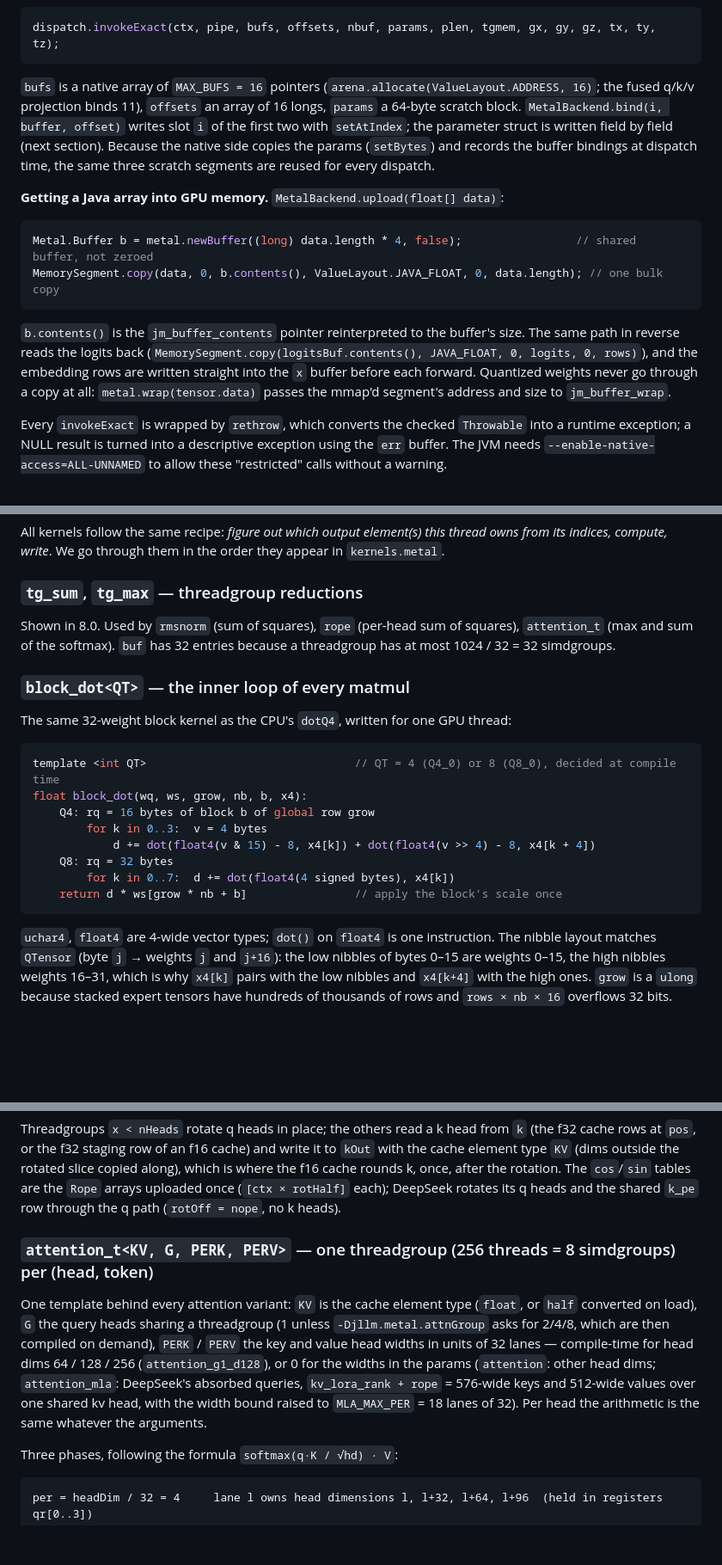
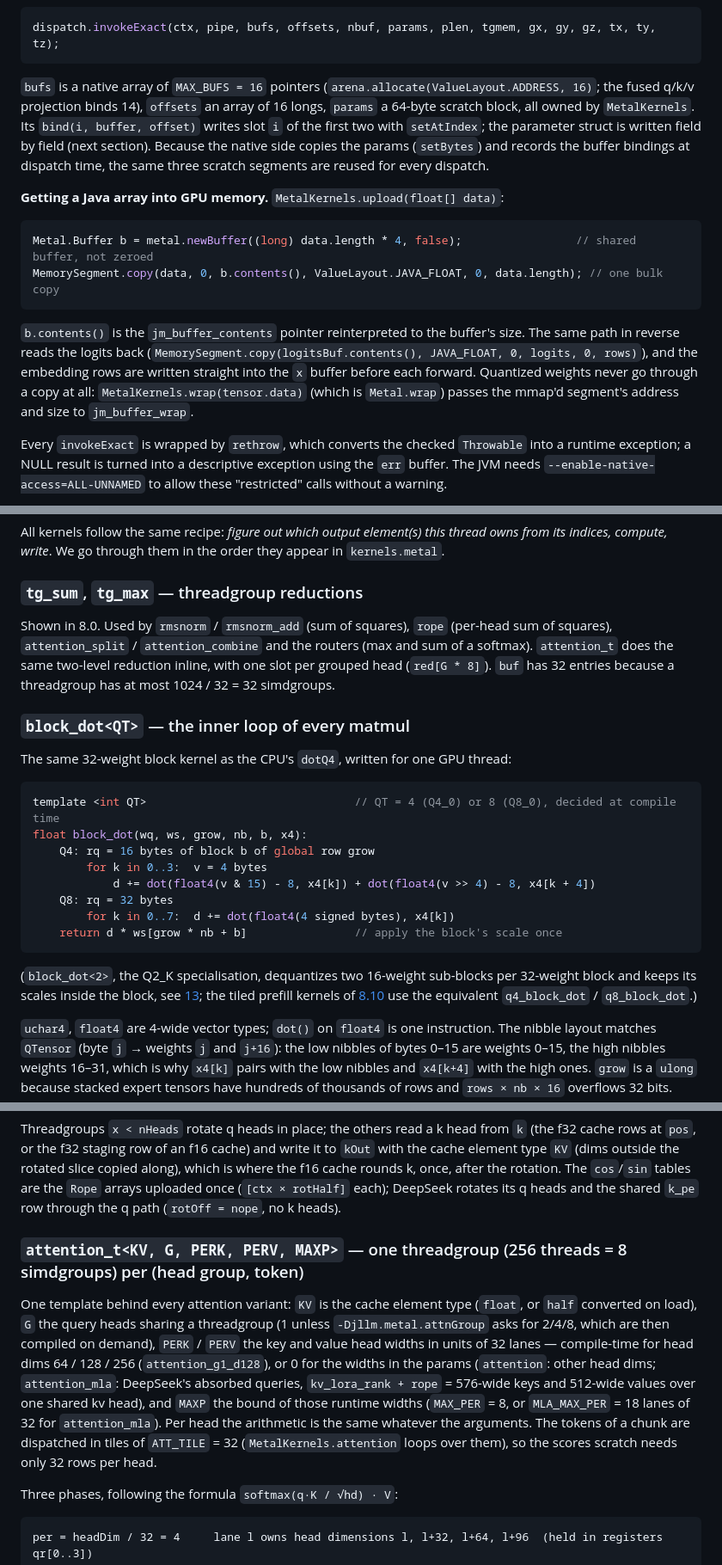
Before and after one commit to beniaminp/jllm-serve, a Markdown page: docs/08-metal-backend.md, 3 parts joined by grey strips. Shown at 86% size. GitHub-like rendering; blank space fills up the shorter version.

````diff
--- a/docs/08-metal-backend.md
+++ b/docs/08-metal-backend.md
@@ -219,12 +221,12 @@ dispatch.invokeExact(ctx, pipe, bufs, offsets, nbuf, params, plen, tgmem, gx, gy
 ```
 
 `bufs` is a native array of `MAX_BUFS = 16` pointers (`arena.allocate(ValueLayout.ADDRESS, 16)`; the fused
-q/k/v projection binds 11), `offsets` an array of 16 longs, `params` a 64-byte scratch block. `MetalBackend.bind(i, buffer, offset)` writes slot `i` of the
-first two with `setAtIndex`; the parameter struct is written field by field (next section). Because the native
+q/k/v projection binds 14), `offsets` an array of 16 longs, `params` a 64-byte scratch block, all owned by
+`MetalKernels`. Its `bind(i, buffer, offset)` writes slot `i` of the first two with `setAtIndex`; the parameter struct is written field by field (next section). Because the native
 side copies the params (`setBytes`) and records the buffer bindings at dispatch time, the same three scratch
 segments are reused for every dispatch.
 
-**Getting a Java array into GPU memory.** `MetalBackend.upload(float[] data)`:
+**Getting a Java array into GPU memory.** `MetalKernels.upload(float[] data)`:
 
 ```java
 Metal.Buffer b = metal.newBuffer((long) data.length * 4, false);                 // shared buffer, not zeroed
@@ -234,7 +236,7 @@ MemorySegment.copy(data, 0, b.contents(), ValueLayout.JAVA_FLOAT, 0, data.length
 `b.contents()` is the `jm_buffer_contents` pointer reinterpreted to the buffer's size. The same path in reverse
 reads the logits back (`MemorySegment.copy(logitsBuf.contents(), JAVA_FLOAT, 0, logits, 0, rows)`), and the
 embedding rows are written straight into the `x` buffer before each forward. Quantized weights never go through
-a copy at all: `metal.wrap(tensor.data)` passes the mmap'd segment's address and size to `jm_buffer_wrap`.
+a copy at all: `MetalKernels.wrap(tensor.data)` (which is `Metal.wrap`) passes the mmap'd segment's address and size to `jm_buffer_wrap`.
 
 Every `invokeExact` is wrapped by `rethrow`, which converts the checked `Throwable` into a runtime exception;
 a NULL result is turned into a descriptive exception using the `err` buffer. The JVM needs
@@ -362,8 +364,9 @@ compute, write*. We go through them in the order they appear in `kernels.metal`.
 
 ### `tg_sum`, `tg_max` — threadgroup reductions
 
-Shown in 8.0. Used by `rmsnorm` (sum of squares), `rope` (per-head sum of squares), `attention_t` (max and
-sum of the softmax). `buf` has 32 entries because a threadgroup has at most 1024 / 32 = 32 simdgroups.
+Shown in 8.0. Used by `rmsnorm` / `rmsnorm_add` (sum of squares), `rope` (per-head sum of squares),
+`attention_split` / `attention_combine` and the routers (max and sum of a softmax). `attention_t` does the same
+two-level reduction inline, with one slot per grouped head (`red[G * 8]`). `buf` has 32 entries because a threadgroup has at most 1024 / 32 = 32 simdgroups.
 
 ### `block_dot<QT>` — the inner loop of every matmul
 
@@ -379,6 +382,10 @@ float block_dot(wq, ws, grow, nb, b, x4):
         for k in 0..7:  d += dot(float4(4 signed bytes), x4[k])
     return d * ws[grow * nb + b]                // apply the block's scale once
 ```
+
+(`block_dot<2>`, the Q2_K specialisation, dequantizes two 16-weight sub-blocks per 32-weight block and keeps its
+scales inside the block, see [13](13-q2k-quantization.md); the tiled prefill kernels of
+[8.10](#810-the-tiled-prefill-matmuls) use the equivalent `q4_block_dot` / `q8_block_dot`.)
 
 `uchar4`, `float4` are 4-wide vector types; `dot()` on `float4` is one instruction. The nibble layout matches
 `QTensor` (byte `j` → weights `j` and `j+16`): the low nibbles of bytes 0–15 are weights 0–15, the high nibbles
@@ -457,15 +465,17 @@ Threadgroups `x < nHeads` rotate q heads in place; the others read a k head from
 rotation. The `cos`/`sin` tables are the `Rope` arrays uploaded once (`[ctx × rotHalf]` each); DeepSeek rotates
 its q heads and the shared `k_pe` row through the q path (`rotOff = nope`, no k heads).
 
-### `attention_t<KV, G, PERK, PERV>` — one threadgroup (256 threads = 8 simdgroups) per (head, token)
+### `attention_t<KV, G, PERK, PERV, MAXP>` — one threadgroup (256 threads = 8 simdgroups) per (head group, token)
 
 One template behind every attention variant: `KV` is the cache element type (`float`, or `half` converted on
 load), `G` the query heads sharing a threadgroup (1 unless `-Djllm.metal.attnGroup` asks for 2/4/8, which are
 then compiled on demand), `PERK` / `PERV` the key and value head widths in units of 32 lanes — compile-time for
 head dims 64 / 128 / 256 (`attention_g1_d128`), or 0 for the widths in the params (`attention`: other head
 dims; `attention_mla`: DeepSeek's absorbed queries, `kv_lora_rank + rope` = 576-wide keys and 512-wide values over
-one shared kv head, with the width bound raised to `MLA_MAX_PER` = 18 lanes of 32). Per head the arithmetic is the
-same whatever the arguments.
+one shared kv head), and `MAXP` the bound of those runtime widths (`MAX_PER` = 8, or `MLA_MAX_PER` = 18 lanes of 32
+for `attention_mla`). Per head the arithmetic is the same whatever the arguments. The tokens of a chunk are
+dispatched in tiles of `ATT_TILE` = 32 (`MetalKernels.attention` loops over them), so the scores scratch needs
+only 32 rows per head.
 
 Three phases, following the formula `softmax(q·K / √hd) · V`:
 
````
Also changed, not shown: other parts of docs/08-metal-backend.md (+86 -41 lines).
